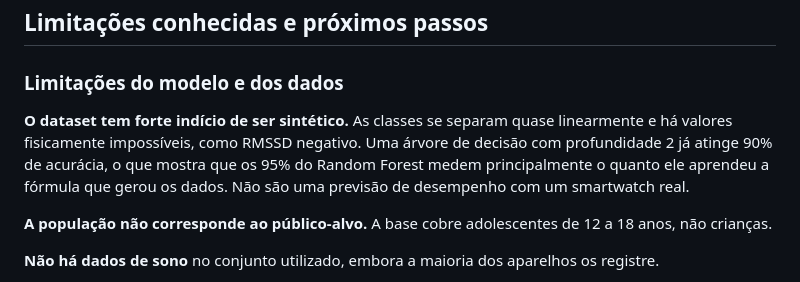
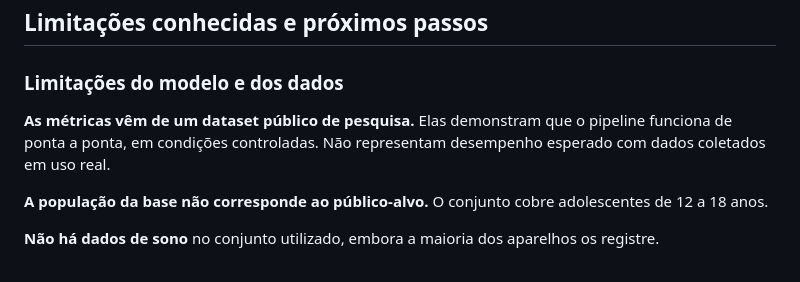
Before and after one commit to AlvaroPereir4/Tech4Change-DiaElo-Grupo-09, a Markdown page: README.md, the part around one of its changes. GitHub-like rendering.

```diff
--- a/README.md
+++ b/README.md
@@ -382,14 +445,12 @@ borda.
 
 ### Limitações do modelo e dos dados
 
-**O dataset tem forte indício de ser sintético.** As classes se separam quase
-linearmente e há valores fisicamente impossíveis, como RMSSD negativo. Uma
-árvore de decisão com profundidade 2 já atinge 90% de acurácia, o que mostra que
-os 95% do Random Forest medem principalmente o quanto ele aprendeu a fórmula que
-gerou os dados. Não são uma previsão de desempenho com um smartwatch real.
+**As métricas vêm de um dataset público de pesquisa.** Elas demonstram que o
+pipeline funciona de ponta a ponta, em condições controladas. Não representam
+desempenho esperado com dados coletados em uso real.
 
-**A população não corresponde ao público-alvo.** A base cobre adolescentes de 12
-a 18 anos, não crianças.
+**A população da base não corresponde ao público-alvo.** O conjunto cobre
+adolescentes de 12 a 18 anos.
 
 **Não há dados de sono** no conjunto utilizado, embora a maioria dos aparelhos
 os registre.
```
Also changed, not shown: other parts of README.md (+63 -0 lines).
